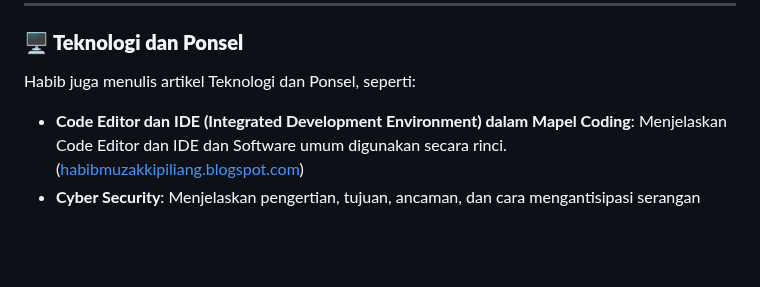
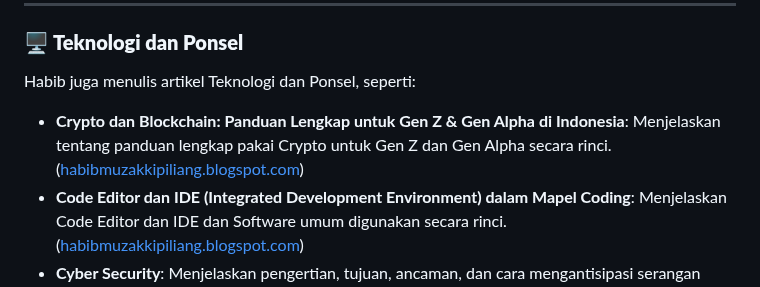
Before and after one commit to habibmuzakkipiliang/website_portofolio, a Markdown page: README.md, the part around the change. Drawn GitHub-style; blank space fills up the shorter version.

Commit message:
Update README.md
Signed-off-by: Habib Muzakki Piliang <160248449+habibmuzakkipiliang@users.noreply.github.com>

```diff
--- a/README.md
+++ b/README.md
@@ -52,6 +52,7 @@ Habib secara konsisten membagikan pengalaman pribadinya dalam berbagai kegiatan
 
 Habib juga menulis artikel Teknologi dan Ponsel, seperti:
 
+- **Crypto dan Blockchain: Panduan Lengkap untuk Gen Z & Gen Alpha di Indonesia**: Menjelaskan tentang panduan lengkap pakai Crypto untuk Gen Z dan Gen Alpha secara rinci. ([habibmuzakkipiliang.blogspot.com](https://habibmuzakkipiliang.blogspot.com/2025/04/crypto-dan-blockchain-panduan-lengkap.html))
 - **Code Editor dan IDE (Integrated Development Environment) dalam Mapel Coding**: Menjelaskan Code Editor dan IDE dan Software umum digunakan secara rinci. ([habibmuzakkipiliang.blogspot.com](https://habibmuzakkipiliang.blogspot.com/2025/02/apa-itu-code-editor-dan-ide-integrated.html))
 - **Cyber Security**: Menjelaskan pengertian, tujuan, ancaman, dan cara mengantisipasi serangan siber. ([habibmuzakkipiliang.blogspot.com](https://habibmuzakkipiliang.blogspot.com/2025/03/cyber-security-pengertian-tujuan.html?m=1))
 - **Daftar Versi Android dari awal hingga sekarang**: Menjelaskan fitur dan versi awal hingga sekarang secara rinci. ([habibmuzakkipiliang.blogspot.com](https://habibmuzakkipiliang.blogspot.com/2024/12/fitur-utama-dan-daftar-versi-android.html))
```
